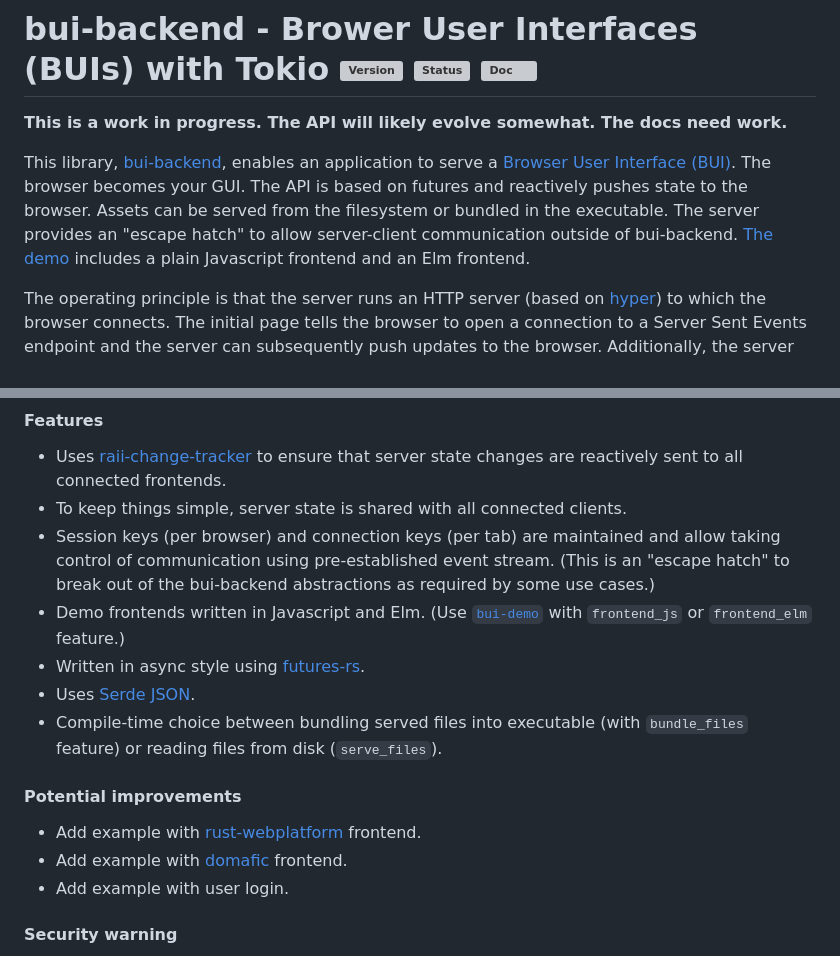
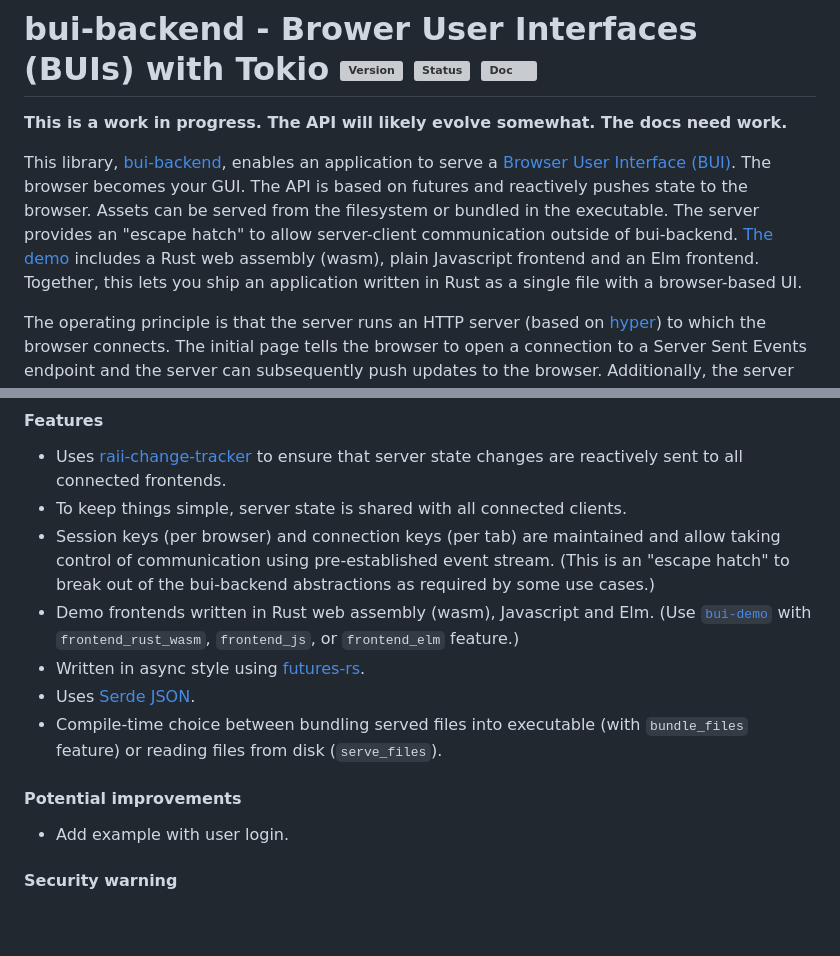
Before and after one commit to astraw/bui-backend, a Markdown page: README.md, 2 parts joined by grey strips. Drawn GitHub-style; blank space fills up the shorter version; grey boxes are pictures that could not be loaded.

```diff
--- a/README.md
+++ b/README.md
@@ -9,8 +9,9 @@ application to serve a [Browser User Interface
 becomes your GUI. The API is based on futures and reactively pushes state to the
 browser. Assets can be served from the filesystem or bundled in the executable.
 The server provides an "escape hatch" to allow server-client communication
-outside of bui-backend. [The demo][bui-demo] includes a plain Javascript
-frontend and an Elm frontend.
+outside of bui-backend. [The demo][bui-demo] includes a Rust web assembly (wasm),
+plain Javascript frontend and an Elm frontend. Together, this lets you ship an
+application written in Rust as a single file with a browser-based UI.
 
 The operating principle is that the server runs an HTTP server (based on
 [hyper](https://hyper.rs)) to which the browser connects. The initial page tells
@@ -28,8 +29,9 @@ for POST callbacks on another endpoint. All data is encoded as JSON.
    allow taking control of communication using pre-established event stream.
    (This is an "escape hatch" to break out of the bui-backend abstractions as
    required by some use cases.)
- - Demo frontends written in Javascript and Elm. (Use [`bui-demo`][bui-demo]
-   with `frontend_js` or `frontend_elm` feature.)
+ - Demo frontends written in Rust web assembly (wasm), Javascript and Elm. (Use
+   [`bui-demo`][bui-demo] with `frontend_rust_wasm`, `frontend_js`,
+   or `frontend_elm` feature.)
  - Written in async style using
    [futures-rs](https://github.com/alexcrichton/futures-rs).
  - Uses [Serde JSON](https://crates.io/crates/serde_json).
@@ -38,10 +40,6 @@ for POST callbacks on another endpoint. All data is encoded as JSON.
 
 #### Potential improvements
 
- - Add example with
-   [rust-webplatform](https://github.com/rust-webplatform/rust-webplatform)
-   frontend.
- - Add example with [domafic](https://github.com/cramertj/domafic-rs) frontend.
  - Add example with user login.
 
 #### Security warning
```
Also changed, not shown: CHANGELOG.md (+4 -0 lines), bui-demo/README.md (+29 -6 lines), bui-demo/bui-demo.png, 8 other files.
